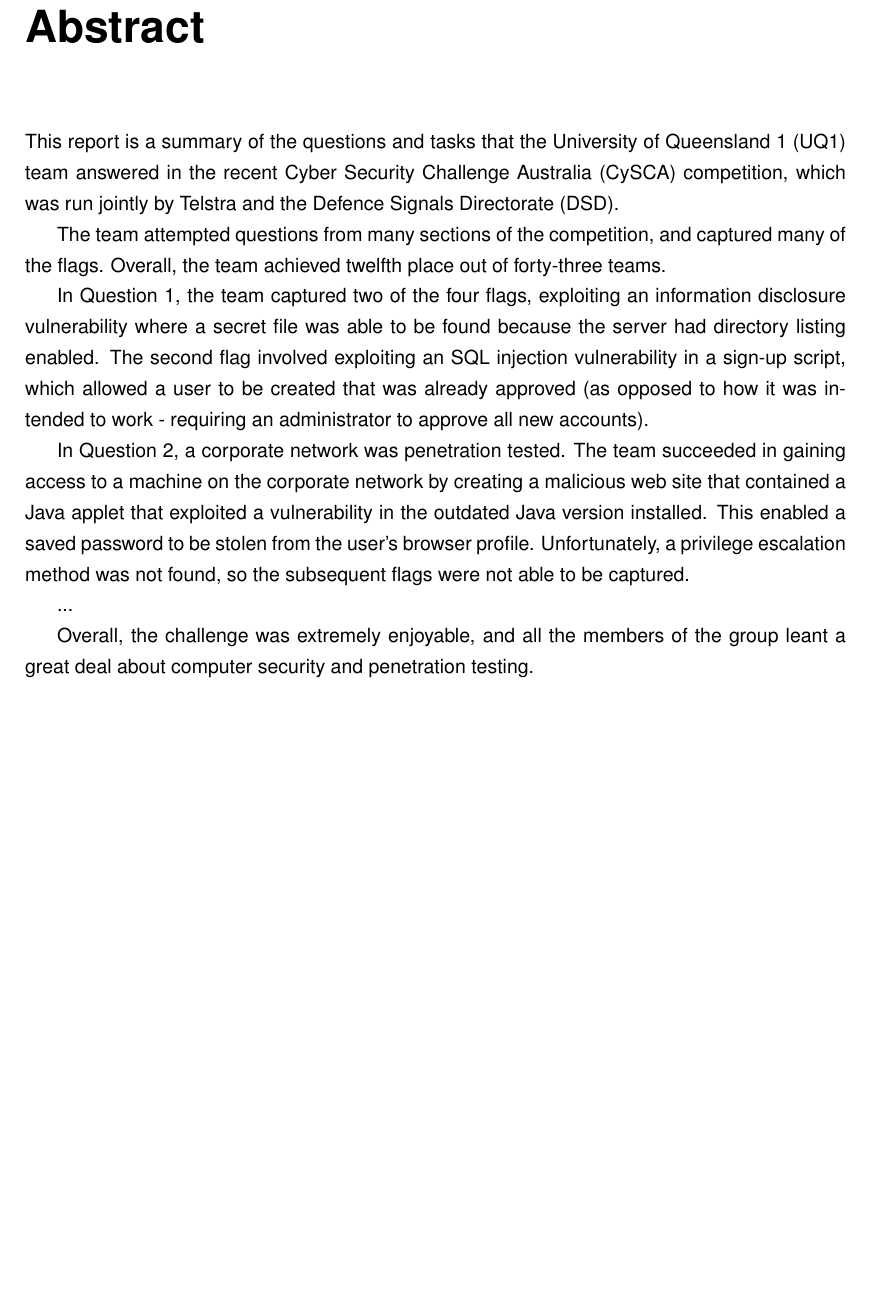
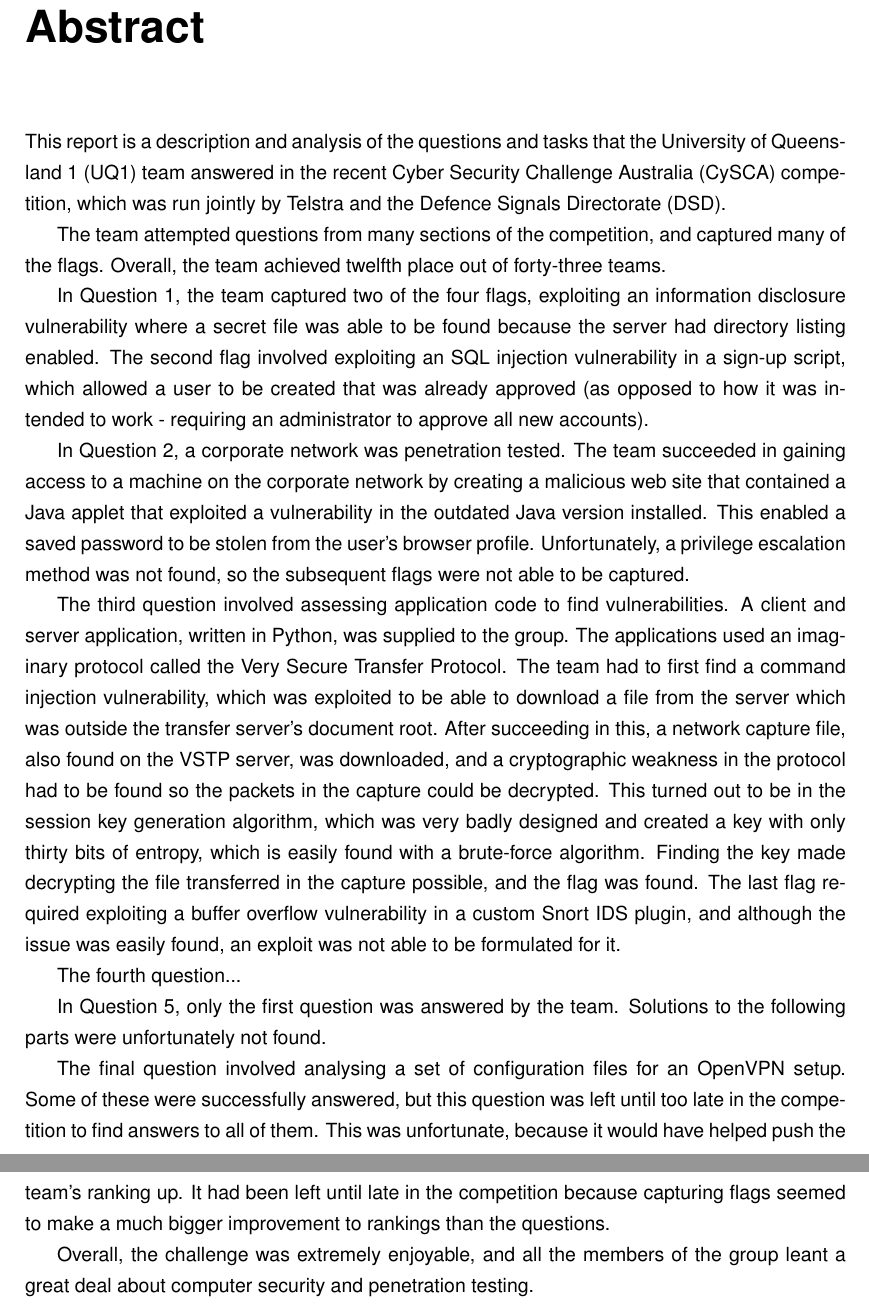
Before and after one commit to roganartu/coms4507-ass2, a LaTeX thesis (report.tex, which reads abstract.tex): part of page 2 of 36 before the commit and two parts of pages 2 and 3 of 37 after it, the two joined at a grey line, cut so that both start at the same text, the shorter picture padded with empty space. Compiled offline with pdfLaTeX.

Commit message:
Add to abstract

```diff
--- a/abstract.tex
+++ b/abstract.tex
@@ -1,9 +1,9 @@
 \chapter{Abstract}
 
-This report is a summary of the questions and tasks that the University of
-Queensland 1 (UQ1) team answered in the recent Cyber Security Challenge
-Australia (CySCA) competition, which was run jointly by Telstra and the
-Defence Signals Directorate (DSD).
+This report is a description and analysis of the questions and tasks that the
+University of Queensland 1 (UQ1) team answered in the recent Cyber Security
+Challenge Australia (CySCA) competition, which was run jointly by Telstra and
+the Defence Signals Directorate (DSD).
 
 The team attempted questions from many sections of the competition, and
 captured many of the flags. Overall, the team achieved twelfth place out of
@@ -23,7 +23,33 @@ in the outdated Java version installed. This enabled a saved password to be
 stolen from the user's browser profile. Unfortunately, a privilege escalation
 method was not found, so the subsequent flags were not able to be captured.
 
-...
+The third question involved assessing application code to find vulnerabilities.
+A client and server application, written in Python, was supplied to the group.
+The applications used an imaginary protocol called the Very Secure Transfer
+Protocol. The team had to first find a command injection vulnerability, which
+was exploited to be able to download a file from the server which was outside
+the transfer server's document root. After succeeding in this, a network
+capture file, also found on the VSTP server, was downloaded, and a
+cryptographic weakness in the protocol had to be found so the packets in the
+capture could be decrypted. This turned out to be in the session key
+generation algorithm, which was very badly designed and created a key with only
+thirty bits of entropy, which is easily found with a brute-force algorithm.
+Finding the key made decrypting the file transferred in the capture possible,
+and the flag was found. The last flag required exploiting a buffer overflow
+vulnerability in a custom Snort IDS plugin, and although the issue was
+easily found, an exploit was not able to be formulated for it.
+
+The fourth question...
+
+In Question 5, only the first question was answered by the team. Solutions to
+the following parts were unfortunately not found.
+
+The final question involved analysing a set of configuration files for an
+OpenVPN setup. Some of these were successfully answered, but this question was
+left until too late in the competition to find answers to all of them. This
+was unfortunate, because it would have helped push the team's ranking up. It
+had been left until late in the competition because capturing flags seemed to
+make a much bigger improvement to rankings than the questions.
 
 Overall, the challenge was extremely enjoyable, and all the members of the
 group leant a great deal about computer security and penetration testing.
```
